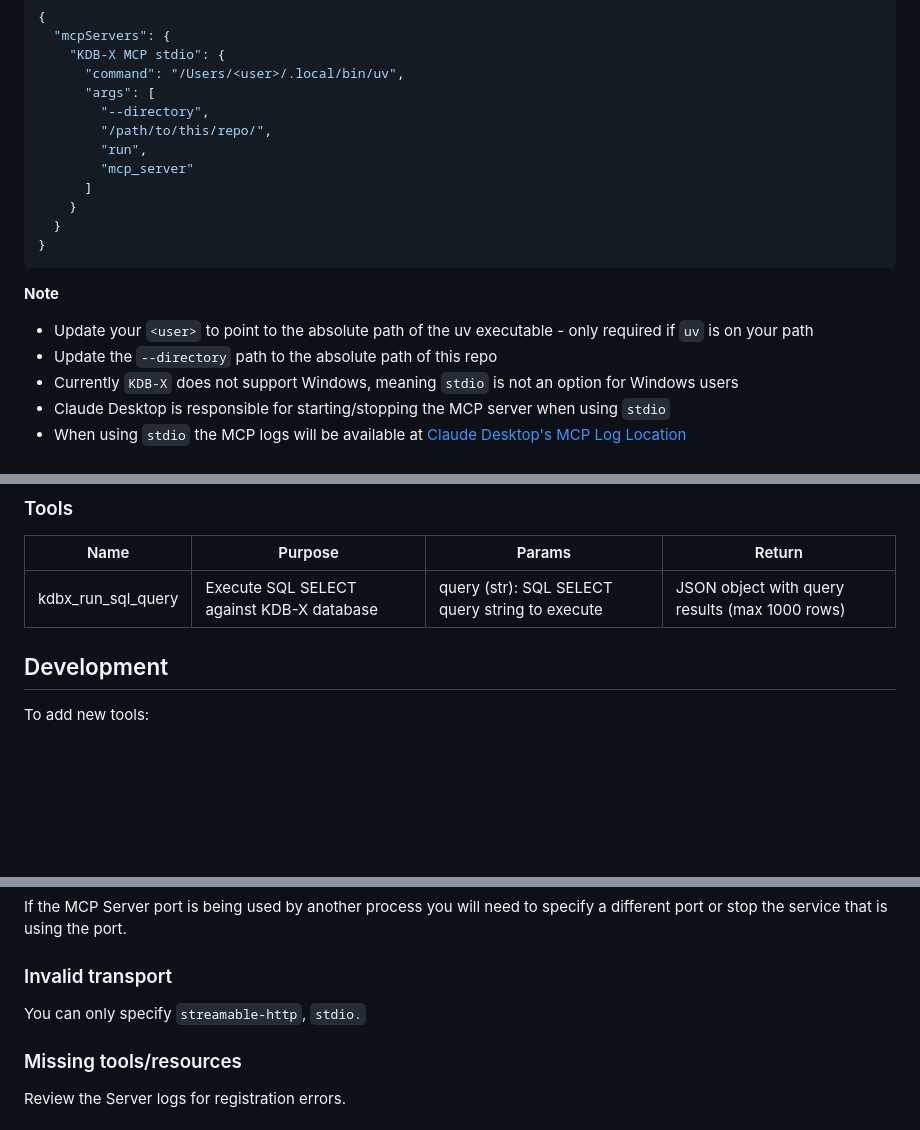
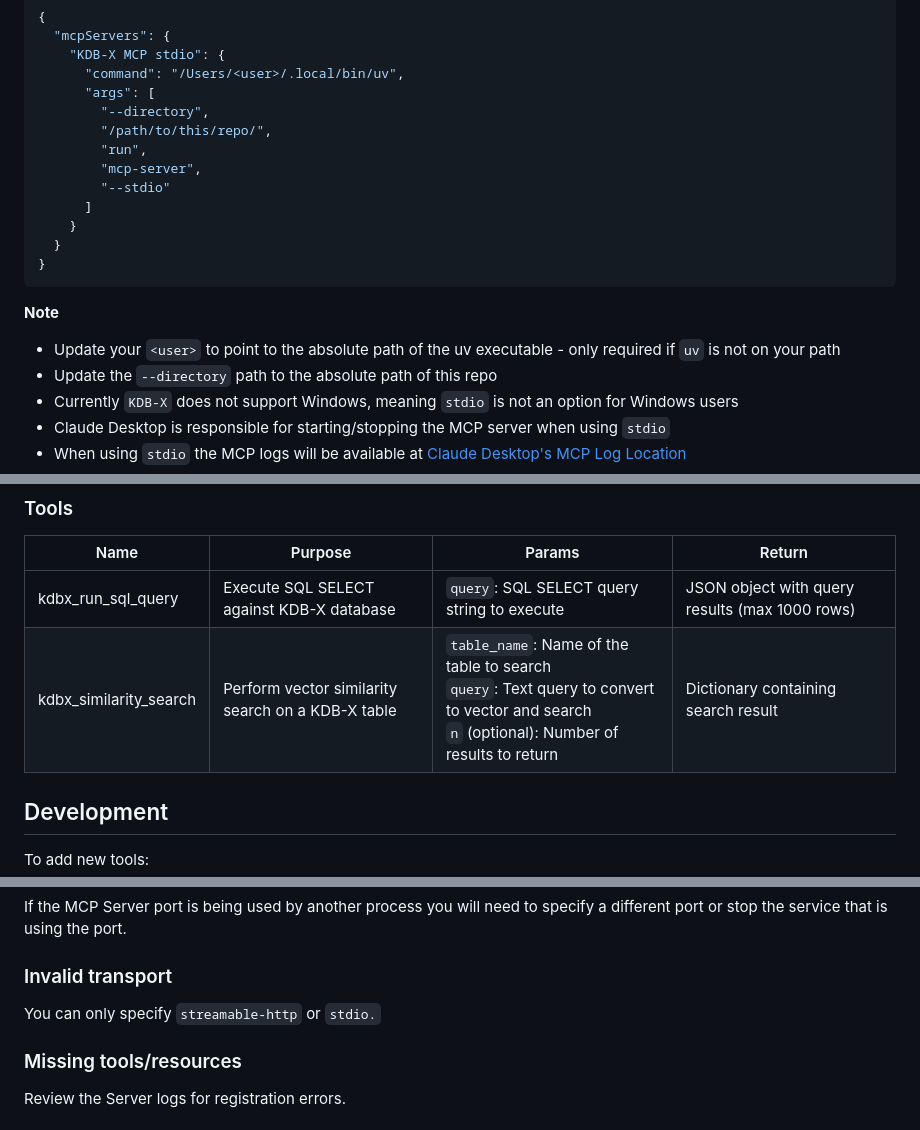
Before and after one commit to xbsd/kdb-x-mcp-server-tools, a Markdown page: README.md, 3 parts joined by grey strips. GitHub-like rendering; blank space fills up the shorter version.

```diff
--- a/README.md
+++ b/README.md
@@ -302,7 +319,8 @@ If you have pre-existing MCP servers see [example config with multiple mcp-serve
         "--directory",
         "/path/to/this/repo/",
         "run",
-        "mcp_server"
+        "mcp-server",
+        "--stdio"
       ]
     }
   }
@@ -311,7 +329,7 @@ If you have pre-existing MCP servers see [example config with multiple mcp-serve
 
 **Note**
 
-- Update your `<user>` to point to the absolute path of the uv executable - only required if `uv` is on your path
+- Update your `<user>` to point to the absolute path of the uv executable - only required if `uv` is not on your path
 - Update the `--directory` path to the absolute path of this repo
 - Currently `KDB-X` does not support Windows, meaning `stdio` is not an option for Windows users
 - Claude Desktop is responsible for starting/stopping the MCP server when using `stdio`
@@ -385,7 +403,8 @@ To enable Developer mode:
 
 | Name | Purpose | Params | Return |
 |-------------------|------------------------------------------|-------------------------------------------------|------------------------------------------------|
-| kdbx_run_sql_query | Execute SQL SELECT against KDB-X database | query (str): SQL SELECT query string to execute | JSON object with query results (max 1000 rows) |
+| kdbx_run_sql_query | Execute SQL SELECT against KDB-X database | `query`: SQL SELECT query string to execute | JSON object with query results (max 1000 rows) |
+| kdbx_similarity_search | Perform vector similarity search on a KDB-X table | `table_name`: Name of the table to search <br> `query`: Text query to convert to vector and search <br> `n` (optional): Number of results to return | Dictionary containing search result |
 
 ## Development
 
@@ -441,7 +460,7 @@ If the MCP Server port is being used by another process you will need to specify
 
 ### Invalid transport
 
-You can only specify `streamable-http`, `stdio.`
+You can only specify `streamable-http` or `stdio.`
 
 ### Missing tools/resources
 
```
Also changed, not shown: other parts of README.md (+19 -2 lines), screenshots/claude_resources.png, screenshots/claude_tools.png, 9 other files.
